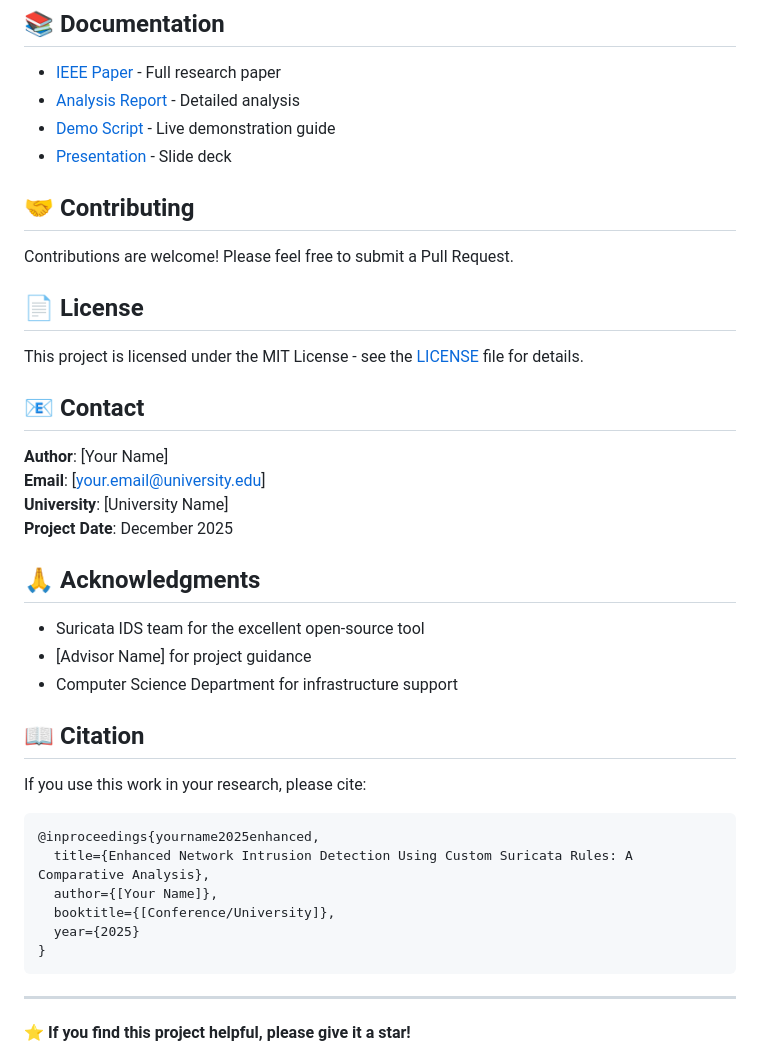
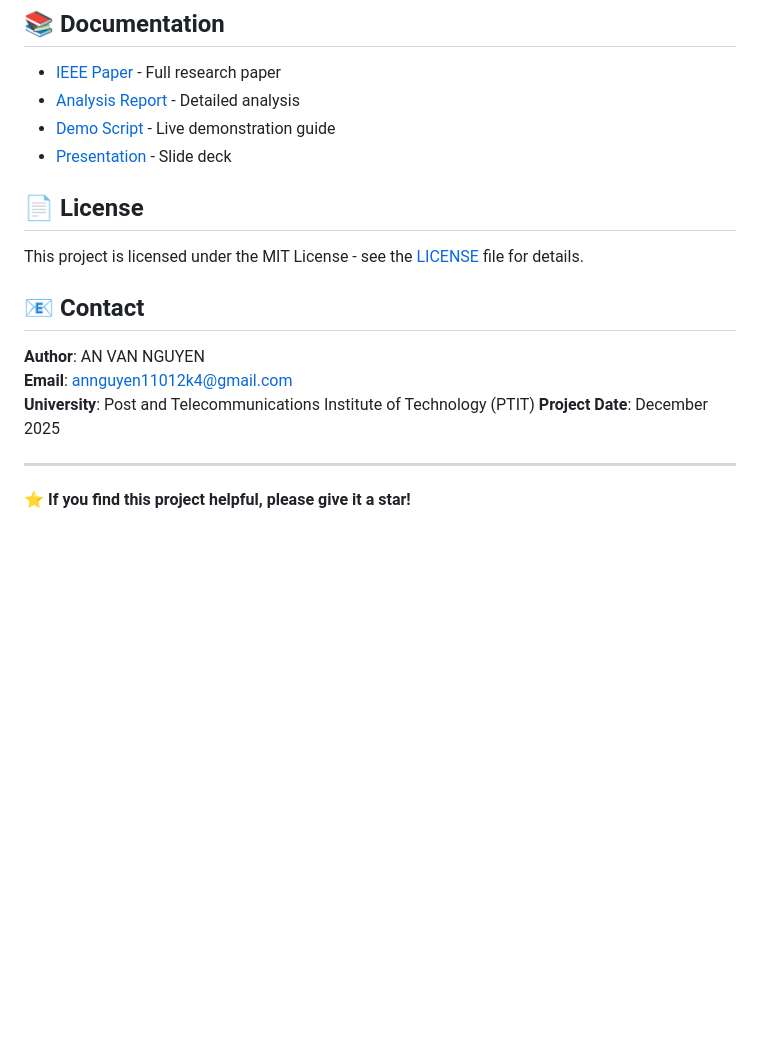
Before and after one commit to annguyenax/suricata-ids-custom-rules, a Markdown page: README.md, the part around the change. Drawn GitHub-style; blank space fills up the shorter version.

````diff
--- a/README.md
+++ b/README.md
@@ -163,9 +163,7 @@ Identifies RCE, command injection, LFI/RFI, XSS patterns.
 - [Demo Script](docs/demo_script.md) - Live demonstration guide
 - [Presentation](presentation/presentation_outline.md) - Slide deck
 
-## 🤝 Contributing
 
-Contributions are welcome! Please feel free to submit a Pull Request.
 
 ## 📄 License
 
@@ -173,28 +171,12 @@ This project is licensed under the MIT License - see the [LICENSE](LICENSE) file
 
 ## 📧 Contact
 
-**Author**: [Your Name]
-**Email**: [your.email@university.edu]
-**University**: [University Name]
+**Author**: AN VAN NGUYEN
+**Email**: annguyen11012k4@gmail.com
+**University**: Post and Telecommunications Institute of Technology (PTIT)
 **Project Date**: December 2025
 
-## 🙏 Acknowledgments
 
-- Suricata IDS team for the excellent open-source tool
-- [Advisor Name] for project guidance
-- Computer Science Department for infrastructure support
-
-## 📖 Citation
-
-If you use this work in your research, please cite:
-```bibtex
-@inproceedings{yourname2025enhanced,
-  title={Enhanced Network Intrusion Detection Using Custom Suricata Rules: A Comparative Analysis},
-  author={[Your Name]},
-  booktitle={[Conference/University]},
-  year={2025}
-}
-```
 
 ---
 
````
